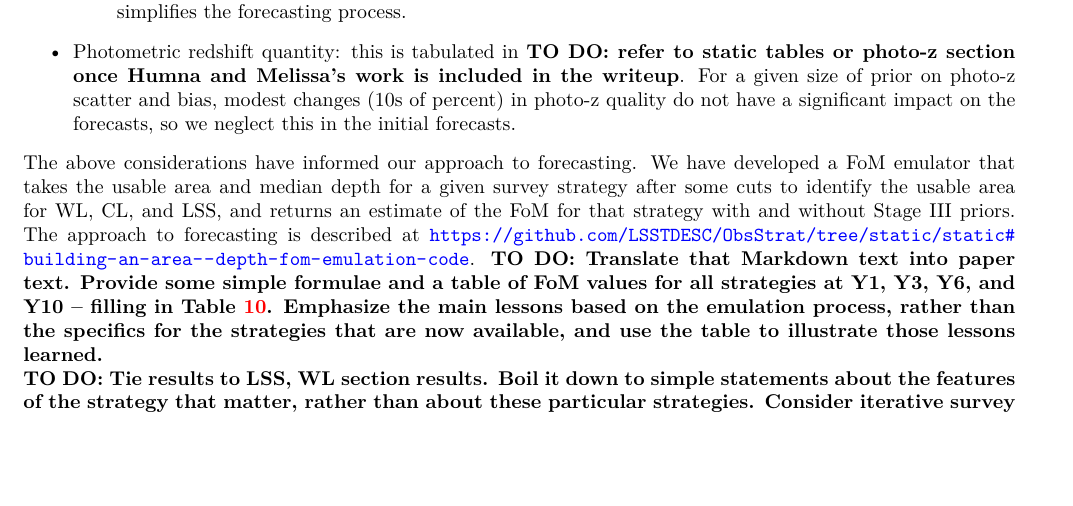
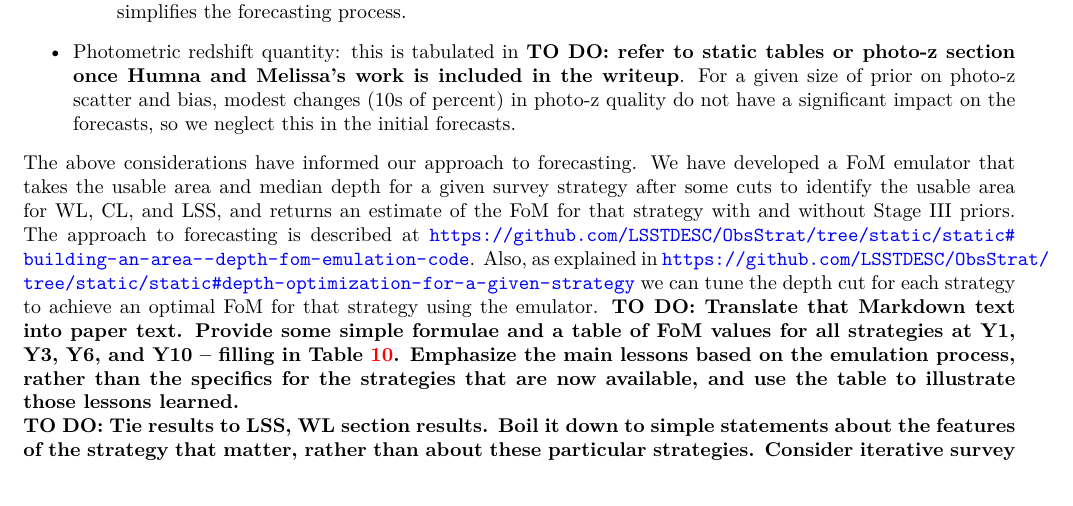
Before and after one commit to LSSTDESC/ObsStrat, a LaTeX document (writeup/main.tex, which reads writeup/static.tex): part of page 18 of 26, cut so that both start at the same text, the shorter picture padded with empty space. Compiled offline with pdfLaTeX.

Commit message:
mention depth optimization

```diff
--- a/writeup/static.tex
+++ b/writeup/static.tex
@@ -60,6 +60,9 @@ identify the usable area for
 WL, CL, and LSS, and returns an estimate of the FoM for that strategy with and without Stage III
 priors.  The approach to forecasting is described at
 \url{https://github.com/LSSTDESC/ObsStrat/tree/static/static#building-an-area--depth-fom-emulation-code}.
+Also, as explained in
+\url{https://github.com/LSSTDESC/ObsStrat/tree/static/static#depth-optimization-for-a-given-strategy}
+we can tune the depth cut for each strategy to achieve an optimal FoM for that strategy using the emulator.
 \todorm{Translate that Markdown text into paper text.  Provide some simple formulae and a table of
   FoM values for all strategies at Y1, Y3, Y6, and Y10 -- filling in Table~\ref{table:staticfom}.
   Emphasize the main lessons based on the
```
